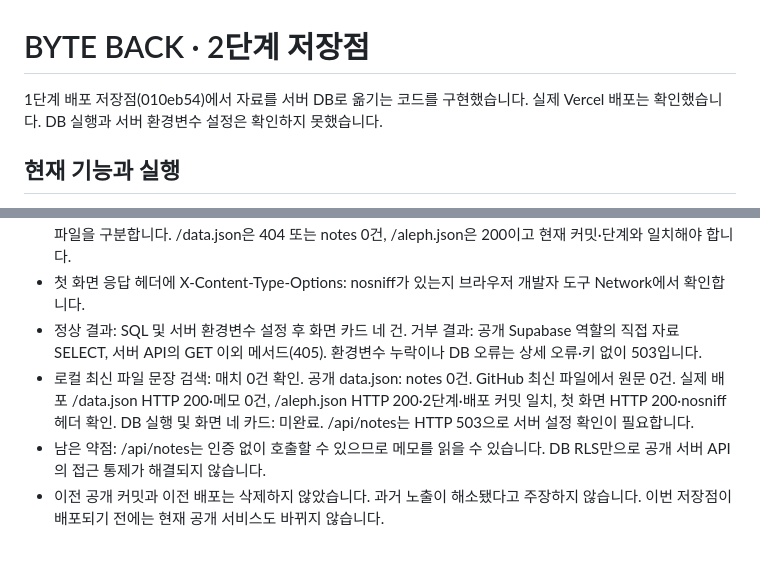
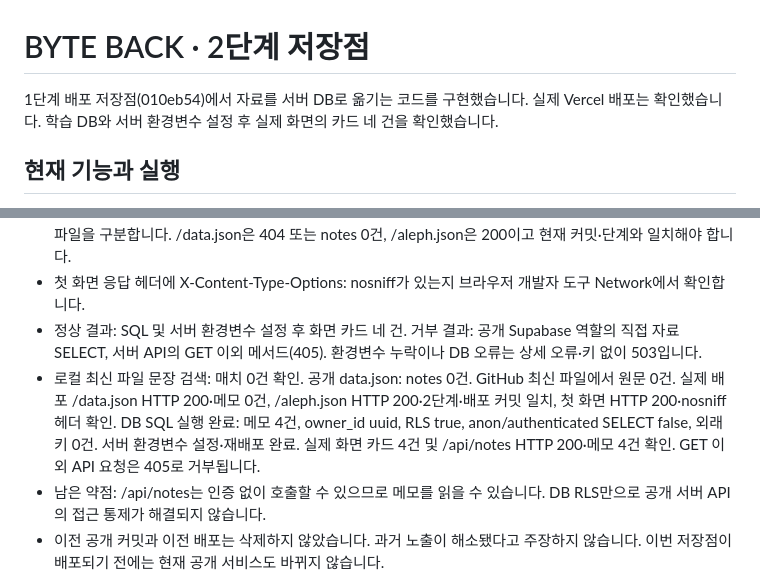
Before and after one commit to wkdtlgns99-cell/choi-bujang-secret-vault, a Markdown page: README.md, 2 parts joined by grey strips. Rendered like a GitHub page; blank space fills up the shorter version.

Commit message:
2단계 최종 검증 기록

```diff
--- a/README.md
+++ b/README.md
@@ -1,6 +1,6 @@
 # BYTE BACK · 2단계 저장점
 
-1단계 배포 저장점(010eb54)에서 자료를 서버 DB로 옮기는 코드를 구현했습니다. 실제 Vercel 배포는 확인했습니다. DB 실행과 서버 환경변수 설정은 확인하지 못했습니다.
+1단계 배포 저장점(010eb54)에서 자료를 서버 DB로 옮기는 코드를 구현했습니다. 실제 Vercel 배포는 확인했습니다. 학습 DB와 서버 환경변수 설정 후 실제 화면의 카드 네 건을 확인했습니다.
 
 ## 현재 기능과 실행
 
@@ -19,7 +19,7 @@
 - 실제 배포의 첫 화면, 내려받은 JS·JSON 파일에서도 같은 문장을 검색합니다. API 응답으로 받은 메모와 정적 파일을 구분합니다. /data.json은 404 또는 notes 0건, /aleph.json은 200이고 현재 커밋·단계와 일치해야 합니다.
 - 첫 화면 응답 헤더에 X-Content-Type-Options: nosniff가 있는지 브라우저 개발자 도구 Network에서 확인합니다.
 - 정상 결과: SQL 및 서버 환경변수 설정 후 화면 카드 네 건. 거부 결과: 공개 Supabase 역할의 직접 자료 SELECT, 서버 API의 GET 이외 메서드(405). 환경변수 누락이나 DB 오류는 상세 오류·키 없이 503입니다.
-- 로컬 최신 파일 문장 검색: 매치 0건 확인. 공개 data.json: notes 0건. GitHub 최신 파일에서 원문 0건. 실제 배포 /data.json HTTP 200·메모 0건, /aleph.json HTTP 200·2단계·배포 커밋 일치, 첫 화면 HTTP 200·nosniff 헤더 확인. DB 실행 및 화면 네 카드: 미완료. /api/notes는 HTTP 503으로 서버 설정 확인이 필요합니다.
+- 로컬 최신 파일 문장 검색: 매치 0건 확인. 공개 data.json: notes 0건. GitHub 최신 파일에서 원문 0건. 실제 배포 /data.json HTTP 200·메모 0건, /aleph.json HTTP 200·2단계·배포 커밋 일치, 첫 화면 HTTP 200·nosniff 헤더 확인. DB SQL 실행 완료: 메모 4건, owner_id uuid, RLS true, anon/authenticated SELECT false, 외래키 0건. 서버 환경변수 설정·재배포 완료. 실제 화면 카드 4건 및 /api/notes HTTP 200·메모 4건 확인. GET 이외 API 요청은 405로 거부됩니다.
 - 남은 약점: /api/notes는 인증 없이 호출할 수 있으므로 메모를 읽을 수 있습니다. DB RLS만으로 공개 서버 API의 접근 통제가 해결되지 않습니다.
 - 이전 공개 커밋과 이전 배포는 삭제하지 않았습니다. 과거 노출이 해소됐다고 주장하지 않습니다. 이번 저장점이 배포되기 전에는 현재 공개 서비스도 바뀌지 않습니다.
 
```
